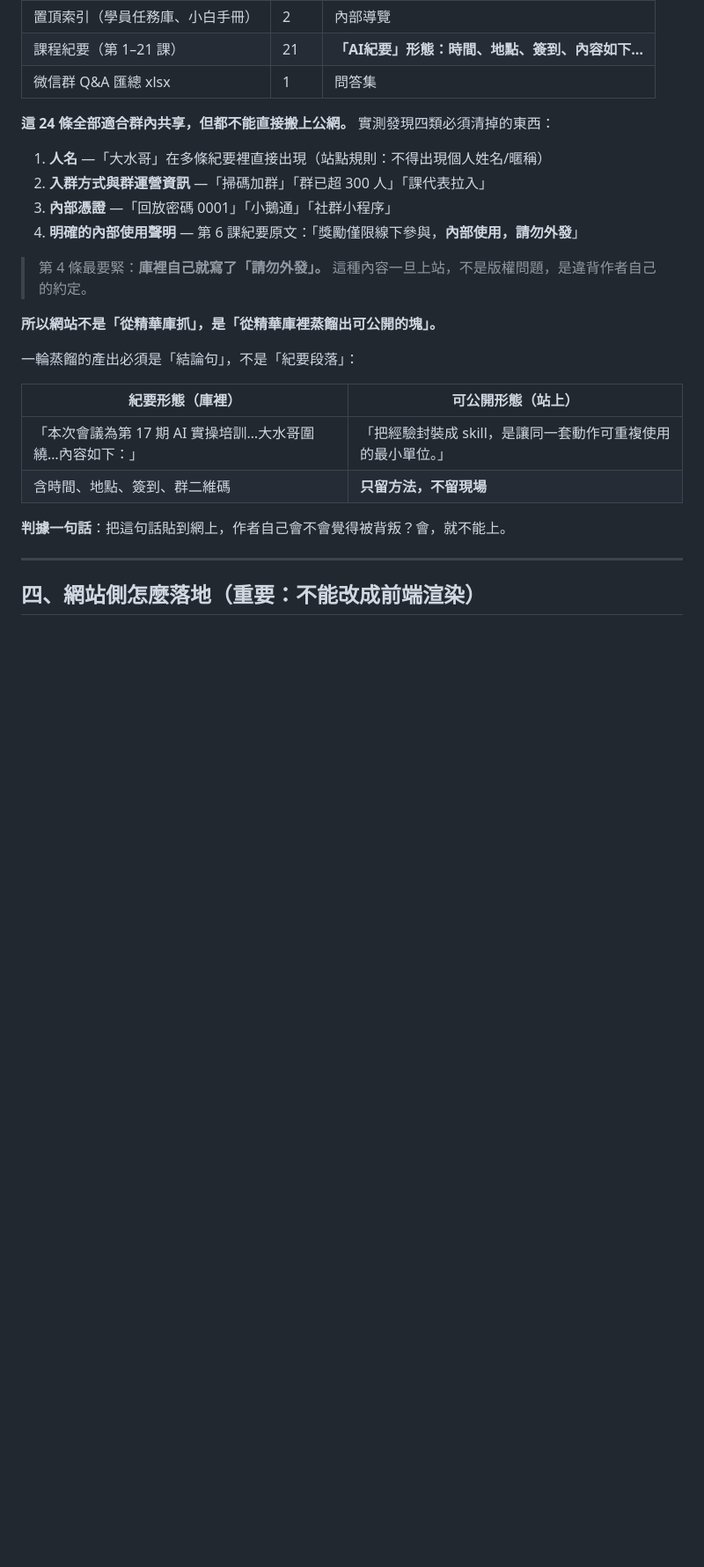
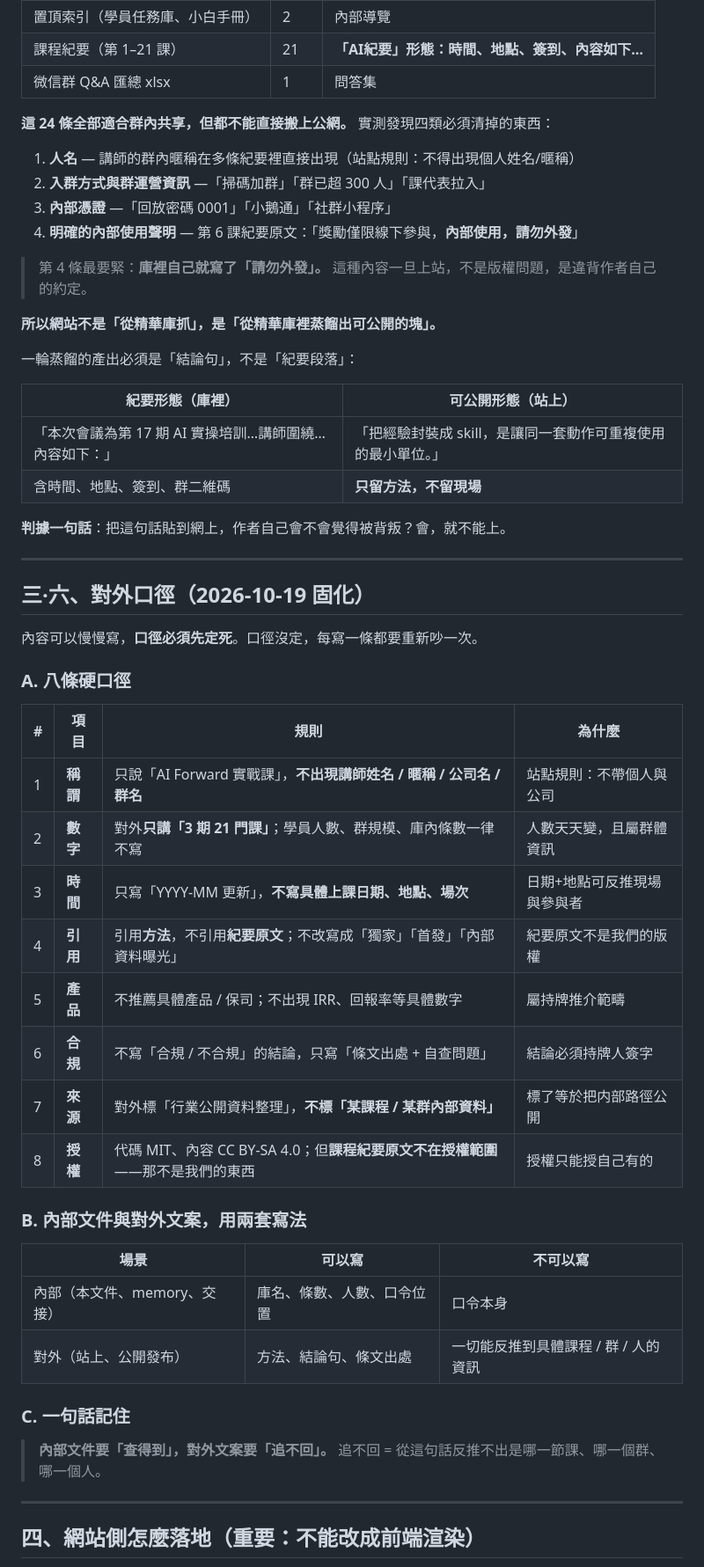
Before and after one commit to leonlinhk-bot/practicepointer, a Markdown page: CONTENT-PIPELINE.md, the part around one of its changes. Shown at 88% size. GitHub-like rendering; blank space fills up the shorter version.

Commit message:
CONTENT-PIPELINE：固化原始库边界（末梢文件夹）、三种可见性、对外口径八条、决策地图维护方式

```diff
--- a/CONTENT-PIPELINE.md
+++ b/CONTENT-PIPELINE.md
@@ -84,7 +115,7 @@
 
 **這 24 條全部適合群內共享，但都不能直接搬上公網。** 實測發現四類必須清掉的東西：
 
-1. **人名** —「大水哥」在多條紀要裡直接出現（站點規則：不得出現個人姓名/暱稱）
+1. **人名** — 講師的群內暱稱在多條紀要裡直接出現（站點規則：不得出現個人姓名/暱稱）
 2. **入群方式與群運營資訊** —「掃碼加群」「群已超 300 人」「課代表拉入」
 3. **內部憑證** —「回放密碼 0001」「小鵝通」「社群小程序」
 4. **明確的內部使用聲明** — 第 6 課紀要原文：「獎勵僅限線下參與，**內部使用，請勿外發**」
@@ -97,10 +128,41 @@
 
 | 紀要形態（庫裡） | 可公開形態（站上） |
 |---|---|
-| 「本次會議為第 17 期 AI 實操培訓…大水哥圍繞…內容如下：」 | 「把經驗封裝成 skill，是讓同一套動作可重複使用的最小單位。」 |
+| 「本次會議為第 17 期 AI 實操培訓…講師圍繞…內容如下：」 | 「把經驗封裝成 skill，是讓同一套動作可重複使用的最小單位。」 |
 | 含時間、地點、簽到、群二維碼 | **只留方法，不留現場** |
 
 **判據一句話**：把這句話貼到網上，作者自己會不會覺得被背叛？會，就不能上。
+
+---
+
+## 三·六、對外口徑（2026-10-19 固化）
+
+內容可以慢慢寫，**口徑必須先定死**。口徑沒定，每寫一條都要重新吵一次。
+
+### A. 八條硬口徑
+
+| # | 項目 | 規則 | 為什麼 |
+|---|---|---|---|
+| 1 | **稱謂** | 只說「AI Forward 實戰課」，**不出現講師姓名 / 暱稱 / 公司名 / 群名** | 站點規則：不帶個人與公司 |
+| 2 | **數字** | 對外**只講「3 期 21 門課」**；學員人數、群規模、庫內條數一律不寫 | 人數天天變，且屬群體資訊 |
+| 3 | **時間** | 只寫「YYYY-MM 更新」，**不寫具體上課日期、地點、場次** | 日期+地點可反推現場與參與者 |
+| 4 | **引用** | 引用**方法**，不引用**紀要原文**；不改寫成「獨家」「首發」「內部資料曝光」 | 紀要原文不是我們的版權 |
+| 5 | **產品** | 不推薦具體產品 / 保司；不出現 IRR、回報率等具體數字 | 屬持牌推介範疇 |
+| 6 | **合規** | 不寫「合規 / 不合規」的結論，只寫「條文出處 + 自查問題」 | 結論必須持牌人簽字 |
+| 7 | **來源** | 對外標「行業公開資料整理」，**不標「某課程 / 某群內部資料」** | 標了等於把内部路徑公開 |
+| 8 | **授權** | 代碼 MIT、內容 CC BY-SA 4.0；但**課程紀要原文不在授權範圍**——那不是我們的東西 | 授權只能授自己有的 |
+
+### B. 內部文件與對外文案，用兩套寫法
+
+| 場景 | 可以寫 | 不可以寫 |
+|---|---|---|
+| 內部（本文件、memory、交接） | 庫名、條數、人數、口令位置 | 口令本身 |
+| 對外（站上、公開發布） | 方法、結論句、條文出處 | 一切能反推到具體課程 / 群 / 人的資訊 |
+
+### C. 一句話記住
+
+> **內部文件要「查得到」，對外文案要「追不回」。**
+> 追不回 = 從這句話反推不出是哪一節課、哪一個群、哪一個人。
 
 ---
 
```
Also changed, not shown: other parts of CONTENT-PIPELINE.md (+69 -1 lines).
